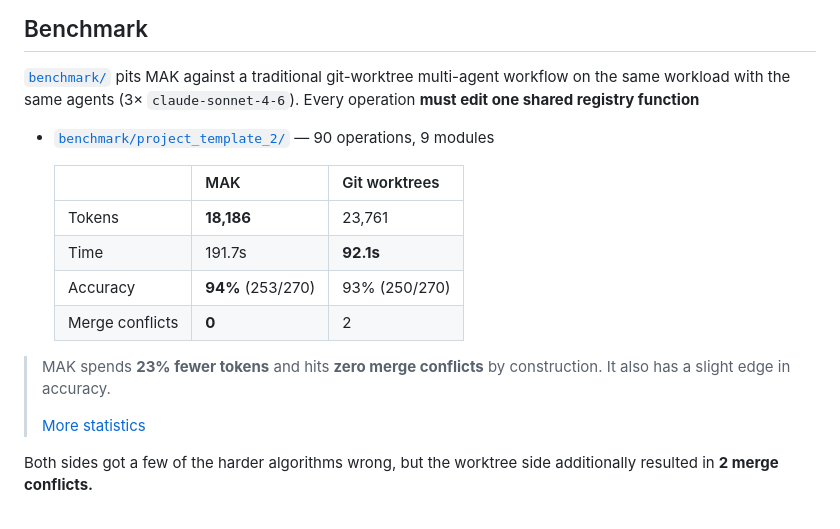
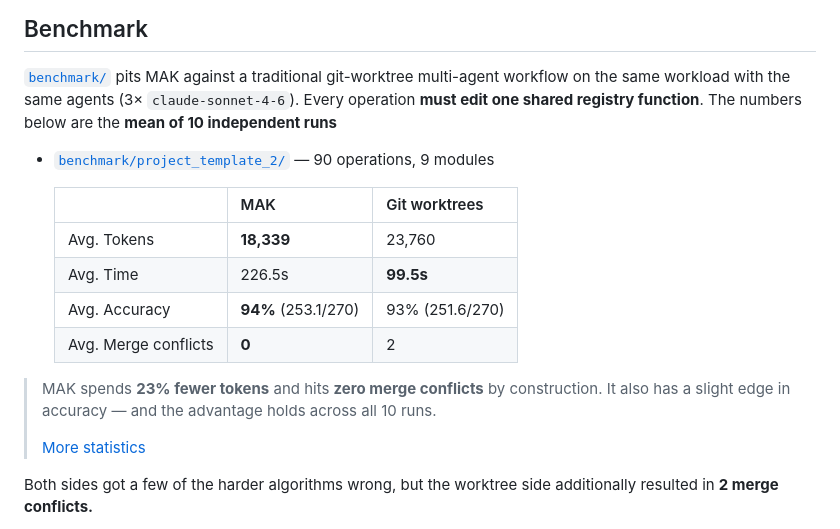
Before and after one commit to chaseungjoon/multi-agent-kernel, a Markdown page: README.md, the part around the change. Drawn GitHub-style.

```diff
--- a/README.md
+++ b/README.md
@@ -59,18 +59,18 @@ python3 -m pytest demo/project   # verify the result
 
 [`benchmark/`](benchmark/) pits MAK against a traditional git-worktree multi-agent workflow on
 the same workload with the same agents (3× `claude-sonnet-4-6`). Every operation **must
-edit one shared registry function**
+edit one shared registry function**. The numbers below are the **mean of 10 independent runs**
 
 - [`benchmark/project_template_2/`](benchmark/project_template_2/) — 90 operations, 9 modules
 
   | | MAK | Git worktrees |
   |---|---|---|
-  | Tokens | **18,186** | 23,761 |
-  | Time | 191.7s | **92.1s** |
-  | Accuracy | **94%** (253/270) | 93% (250/270) |
-  | Merge conflicts | **0** | 2 |
+  | Avg. Tokens | **18,339** | 23,760 |
+  | Avg. Time | 226.5s | **99.5s** |
+  | Avg. Accuracy | **94%** (253.1/270) | 93% (251.6/270) |
+  | Avg. Merge conflicts | **0** | 2 |
 
-> MAK spends **23% fewer tokens** and hits **zero merge conflicts** by construction. It also has a slight edge in accuracy.
+> MAK spends **23% fewer tokens** and hits **zero merge conflicts** by construction. It also has a slight edge in accuracy — and the advantage holds across all 10 runs.
 >
 > [More statistics](/benchmark/STATS.md)
 
```
Also changed, not shown: CONTRIBUTING.md (+47 -32 lines).
